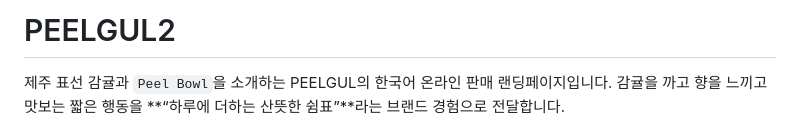
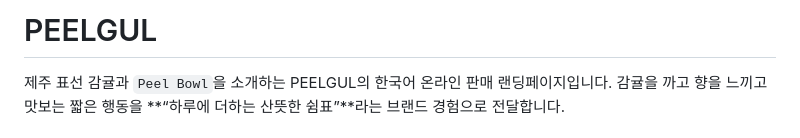
Before and after one commit to lucyjy1157-hue/PEELGUL., a Markdown page: README.md, the part around the change. Drawn GitHub-style.

```diff
--- a/README.md
+++ b/README.md
@@ -1,4 +1,4 @@
-# PEELGUL2
+# PEELGUL
 
 제주 표선 감귤과 `Peel Bowl`을 소개하는 PEELGUL의 한국어 온라인 판매 랜딩페이지입니다. 감귤을 까고 향을 느끼고 맛보는 짧은 행동을 **“하루에 더하는 산뜻한 쉼표”**라는 브랜드 경험으로 전달합니다.
 
```
